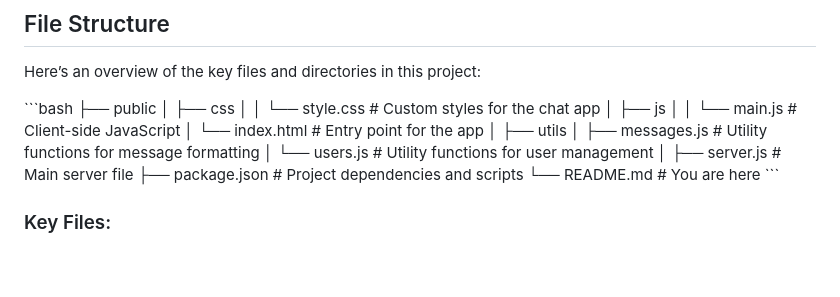
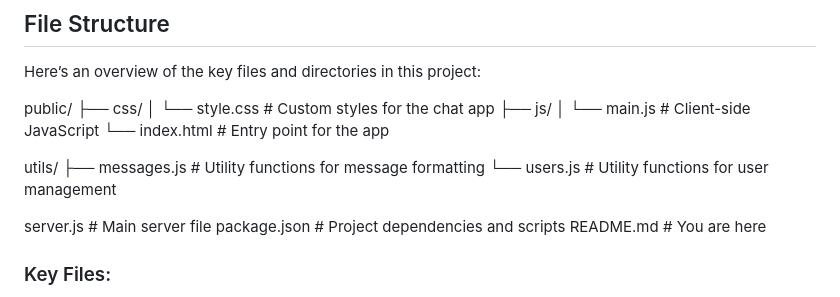
Before and after one commit to YashGupta4/Real-time-chat, a Markdown page: README.md, the part around the change. GitHub-like rendering; blank space fills up the shorter version.

```diff
--- a/README.md
+++ b/README.md
@@ -82,22 +82,21 @@ Before you begin, ensure you have the following installed:
 
 Here’s an overview of the key files and directories in this project:
 
-\`\`\`bash
-├── public
-│   ├── css
-│   │   └── style.css          # Custom styles for the chat app
-│   ├── js
-│   │   └── main.js            # Client-side JavaScript
-│   └── index.html             # Entry point for the app
-│
-├── utils
-│   ├── messages.js            # Utility functions for message formatting
-│   └── users.js               # Utility functions for user management
-│
-├── server.js                  # Main server file
-├── package.json               # Project dependencies and scripts
-└── README.md                  # You are here
-\`\`\`
+public/
+├── css/
+│   └── style.css          # Custom styles for the chat app
+├── js/
+│   └── main.js            # Client-side JavaScript
+└── index.html             # Entry point for the app
+
+utils/
+├── messages.js            # Utility functions for message formatting
+└── users.js               # Utility functions for user management
+
+server.js                  # Main server file
+package.json               # Project dependencies and scripts
+README.md                  # You are here
+
 
 ### Key Files:
 
```
